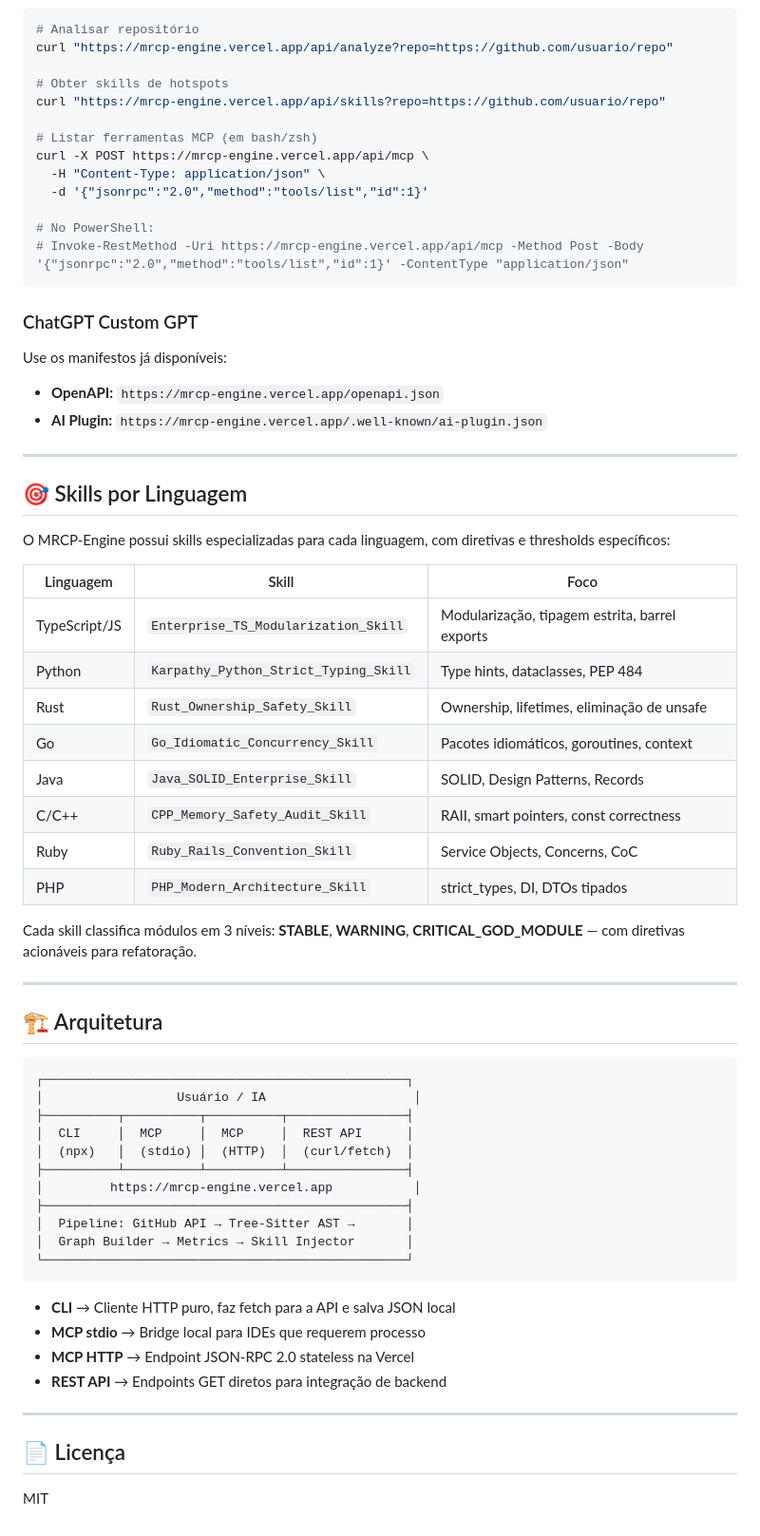
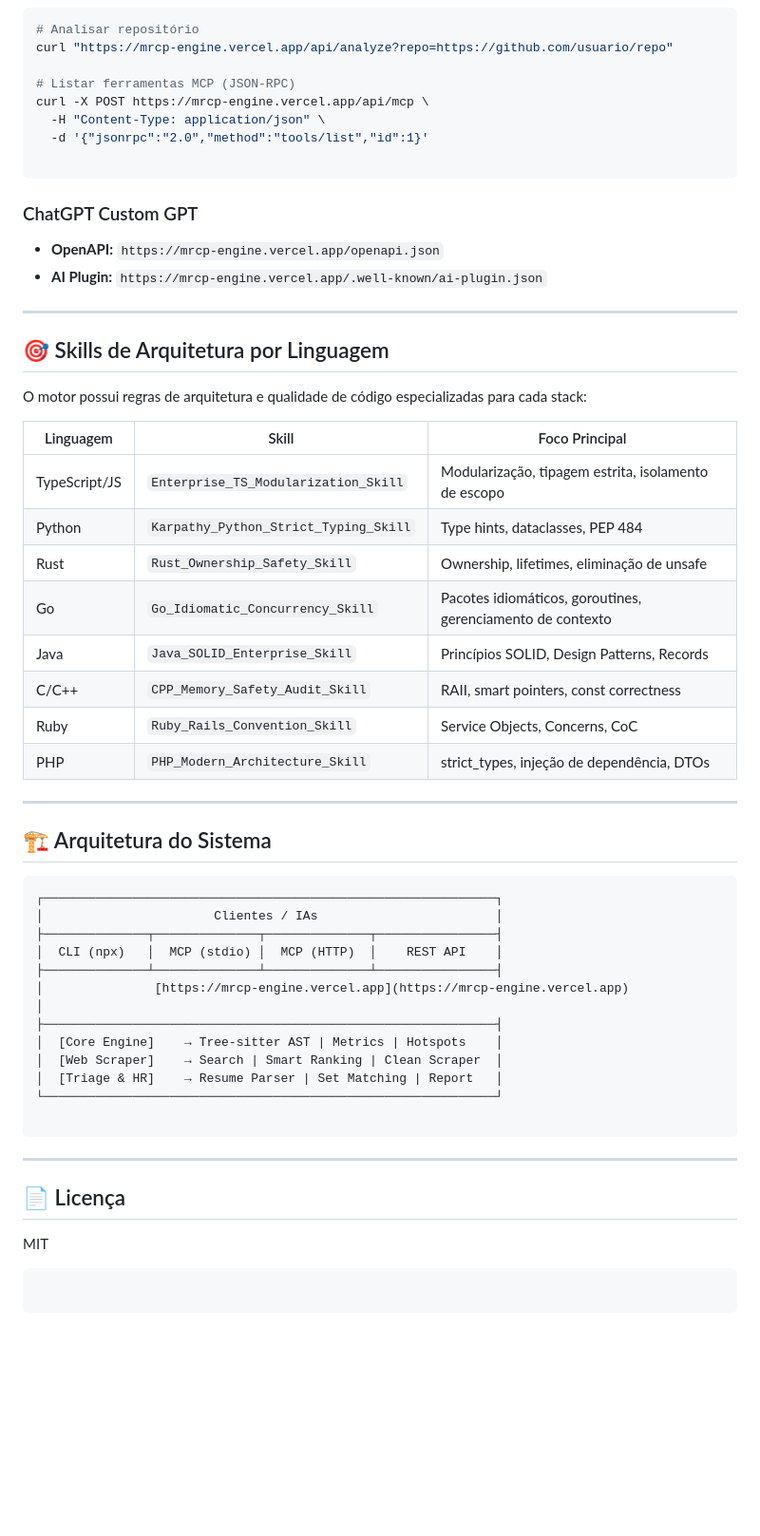
Before and after one commit to faelscarpato/mrcp-engine, a Markdown page: README.md, the part around one of its changes. Shown at 95% size. GitHub-like rendering; blank space fills up the shorter version.

````diff
--- a/README.md
+++ b/README.md
@@ -120,67 +163,60 @@ Para agentes em nuvem (LangChain, LlamaIndex, Dify, GPTs Customizados):
 # Analisar repositório
 curl "https://mrcp-engine.vercel.app/api/analyze?repo=https://github.com/usuario/repo"
 
-# Obter skills de hotspots
-curl "https://mrcp-engine.vercel.app/api/skills?repo=https://github.com/usuario/repo"
-
-# Listar ferramentas MCP (em bash/zsh)
+# Listar ferramentas MCP (JSON-RPC)
 curl -X POST https://mrcp-engine.vercel.app/api/mcp \
   -H "Content-Type: application/json" \
   -d '{"jsonrpc":"2.0","method":"tools/list","id":1}'
 
-# No PowerShell:
-# Invoke-RestMethod -Uri https://mrcp-engine.vercel.app/api/mcp -Method Post -Body '{"jsonrpc":"2.0","method":"tools/list","id":1}' -ContentType "application/json"
 ```
 
 ### ChatGPT Custom GPT
-Use os manifestos já disponíveis:
-- **OpenAPI:** `https://mrcp-engine.vercel.app/openapi.json`
-- **AI Plugin:** `https://mrcp-engine.vercel.app/.well-known/ai-plugin.json`
+
+* **OpenAPI:** `https://mrcp-engine.vercel.app/openapi.json`
+* **AI Plugin:** `https://mrcp-engine.vercel.app/.well-known/ai-plugin.json`
 
 ---
 
-## 🎯 Skills por Linguagem
+## 🎯 Skills de Arquitetura por Linguagem
 
-O MRCP-Engine possui skills especializadas para cada linguagem, com diretivas e thresholds específicos:
+O motor possui regras de arquitetura e qualidade de código especializadas para cada stack:
 
-| Linguagem | Skill | Foco |
-|---|---|---|
-| TypeScript/JS | `Enterprise_TS_Modularization_Skill` | Modularização, tipagem estrita, barrel exports |
+| Linguagem | Skill | Foco Principal |
+| --- | --- | --- |
+| TypeScript/JS | `Enterprise_TS_Modularization_Skill` | Modularização, tipagem estrita, isolamento de escopo |
 | Python | `Karpathy_Python_Strict_Typing_Skill` | Type hints, dataclasses, PEP 484 |
 | Rust | `Rust_Ownership_Safety_Skill` | Ownership, lifetimes, eliminação de unsafe |
-| Go | `Go_Idiomatic_Concurrency_Skill` | Pacotes idiomáticos, goroutines, context |
-| Java | `Java_SOLID_Enterprise_Skill` | SOLID, Design Patterns, Records |
+| Go | `Go_Idiomatic_Concurrency_Skill` | Pacotes idiomáticos, goroutines, gerenciamento de contexto |
+| Java | `Java_SOLID_Enterprise_Skill` | Princípios SOLID, Design Patterns, Records |
 | C/C++ | `CPP_Memory_Safety_Audit_Skill` | RAII, smart pointers, const correctness |
 | Ruby | `Ruby_Rails_Convention_Skill` | Service Objects, Concerns, CoC |
-| PHP | `PHP_Modern_Architecture_Skill` | strict_types, DI, DTOs tipados |
-
-Cada skill classifica módulos em 3 níveis: **STABLE**, **WARNING**, **CRITICAL_GOD_MODULE** — com diretivas acionáveis para refatoração.
+| PHP | `PHP_Modern_Architecture_Skill` | strict_types, injeção de dependência, DTOs |
 
 ---
 
-## 🏗️ Arquitetura
+## 🏗️ Arquitetura do Sistema
 
 ```
-┌─────────────────────────────────────────────────┐
-│                  Usuário / IA                    │
-├──────────┬──────────┬──────────┬────────────────┤
-│  CLI     │  MCP     │  MCP     │  REST API      │
-│  (npx)   │  (stdio) │  (HTTP)  │  (curl/fetch)  │
-├──────────┴──────────┴──────────┴────────────────┤
-│         https://mrcp-engine.vercel.app           │
-├─────────────────────────────────────────────────┤
-│  Pipeline: GitHub API → Tree-Sitter AST →       │
-│  Graph Builder → Metrics → Skill Injector       │
-└─────────────────────────────────────────────────┘
+┌─────────────────────────────────────────────────────────────┐
+│                       Clientes / IAs                        │
+├──────────────┬──────────────┬──────────────┬────────────────┤
+│  CLI (npx)   │  MCP (stdio) │  MCP (HTTP)  │    REST API    │
+├──────────────┴──────────────┴──────────────┴────────────────┤
+│               [https://mrcp-engine.vercel.app](https://mrcp-engine.vercel.app)                │
+├─────────────────────────────────────────────────────────────┤
+│  [Core Engine]    → Tree-sitter AST | Metrics | Hotspots    │
+│  [Web Scraper]    → Search | Smart Ranking | Clean Scraper  │
+│  [Triage & HR]    → Resume Parser | Set Matching | Report   │
+└─────────────────────────────────────────────────────────────┘
+
 ```
-
-- **CLI** → Cliente HTTP puro, faz fetch para a API e salva JSON local
-- **MCP stdio** → Bridge local para IDEs que requerem processo
-- **MCP HTTP** → Endpoint JSON-RPC 2.0 stateless na Vercel
-- **REST API** → Endpoints GET diretos para integração de backend
 
 ---
 
 ## 📄 Licença
 
 MIT
+
+```
+
+```
````
Also changed, not shown: other parts of README.md (+61 -18 lines).
